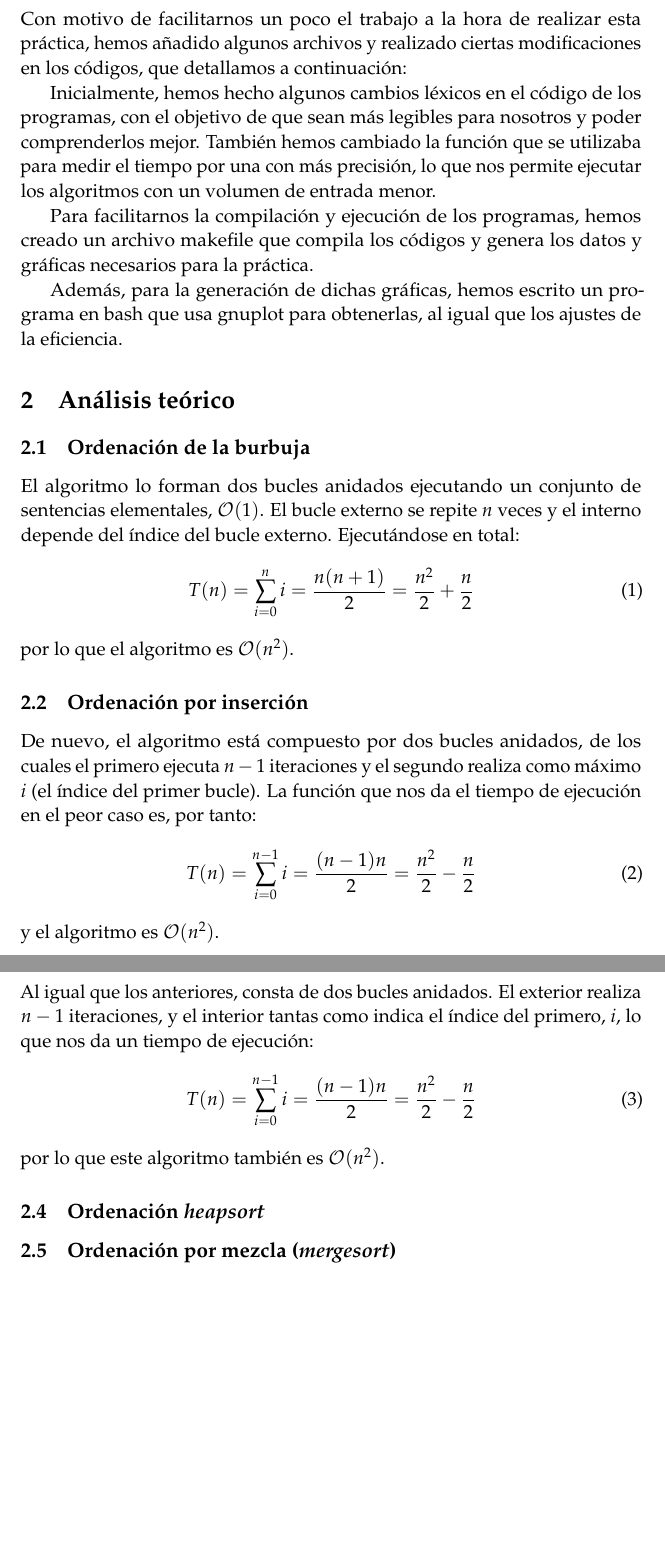
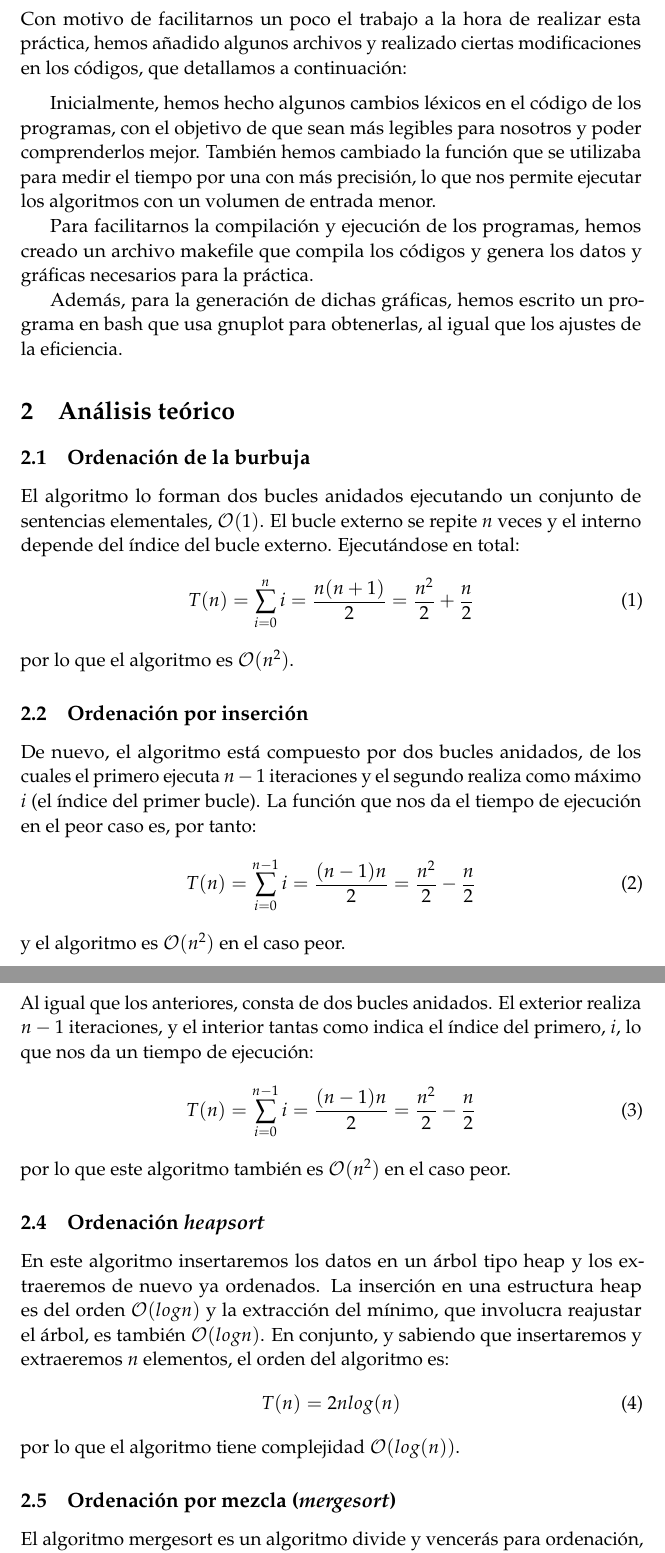
Before and after one commit to JCEntrena/eficiencia, a LaTeX paper (memoria/memoria.tex): two parts of pages 3 and 4 of 6, joined at a grey line, cut so that both start at the same text, the shorter picture padded with empty space. Compiled offline with pdfLaTeX.

Commit message:
Análisis del heapsort.

```diff
--- a/memoria/memoria.tex
+++ b/memoria/memoria.tex
@@ -96,6 +96,7 @@ Con motivo de facilitarnos un poco el trabajo a la hora de realizar esta prácti
 hemos añadido algunos archivos y realizado ciertas modificaciones en los códigos, que
 detallamos a continuación:
 
+\medskip
 Inicialmente, hemos hecho algunos cambios léxicos en el código de los programas, con el
 objetivo de que sean más legibles para nosotros y poder comprenderlos mejor. También hemos
 cambiado la función que se utilizaba para medir el tiempo por una con más precisión, lo
@@ -121,16 +122,29 @@ De nuevo, el algoritmo está compuesto por dos bucles anidados, de los cuales el
 \begin{equation}
  T(n) = \sum_{i=0}^{n-1} i = \frac{(n-1)n}{2} = \frac{n^2}{2} - \frac{n}{2}
 \end{equation}
-y el algoritmo es $\mathcal{O}(n^2)$.
+y el algoritmo es $\mathcal{O}(n^2)$ en el caso peor.
 \subsection{Ordenación por selección}
 Al igual que los anteriores, consta de dos bucles anidados. El exterior realiza $n-1$ iteraciones, y el interior tantas como indica el índice del primero, $i$, lo que nos da un tiempo de ejecución:
 \begin{equation}
  T(n) = \sum_{i=0}^{n-1} i = \frac{(n-1)n}{2} = \frac{n^2}{2} - \frac{n}{2}
 \end{equation}
-por lo que este algoritmo también es $\mathcal{O}(n^2)$.
+por lo que este algoritmo también es $\mathcal{O}(n^2)$ en el caso peor.
 
 \subsection{Ordenación \textit{heapsort}}
+En este algoritmo insertaremos los datos en un árbol tipo heap y los extraeremos de nuevo ya ordenados.
+La inserción en una estructura heap es del orden $\mathcal{O}(log n)$ y la extracción del mínimo, que involucra
+reajustar el árbol, es también $\mathcal{O}(log n)$. En conjunto, y sabiendo que insertaremos y extraeremos $n$ elementos,
+el orden del algoritmo es:
+\begin{equation}
+ T(n) = 2 n log(n)
+\end{equation}
+por lo que el algoritmo tiene complejidad $\mathcal{O}(log(n))$.
+
+
 \subsection{Ordenación por mezcla (\textit{mergesort})}
+El algoritmo mergesort es un algoritmo divide y vencerás para ordenación, basado en la ordenación de las dos mitades del
+array independientemente.
+
 \subsection{Algoritmo de Hoare (\textit{quicksort})}
 
 \subsection {Sucesión de Fibonacci}
```
Also changed, not shown: 1 other file.
